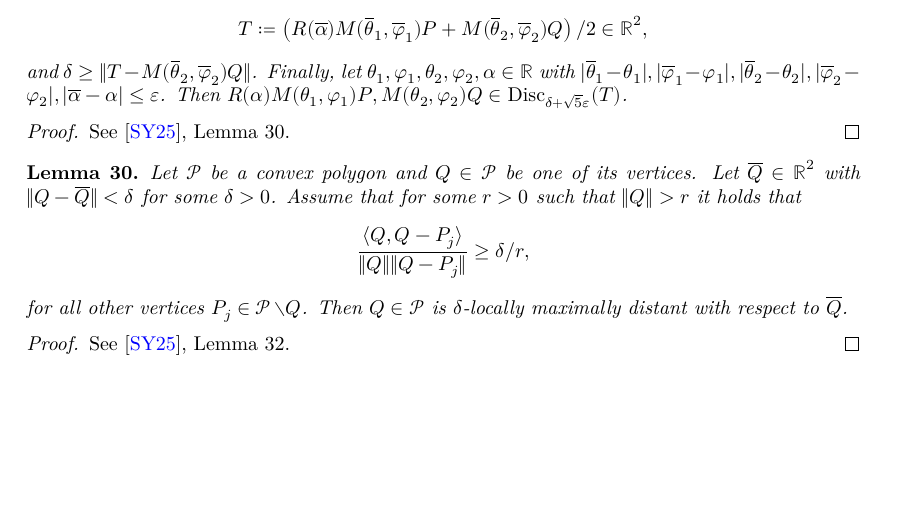
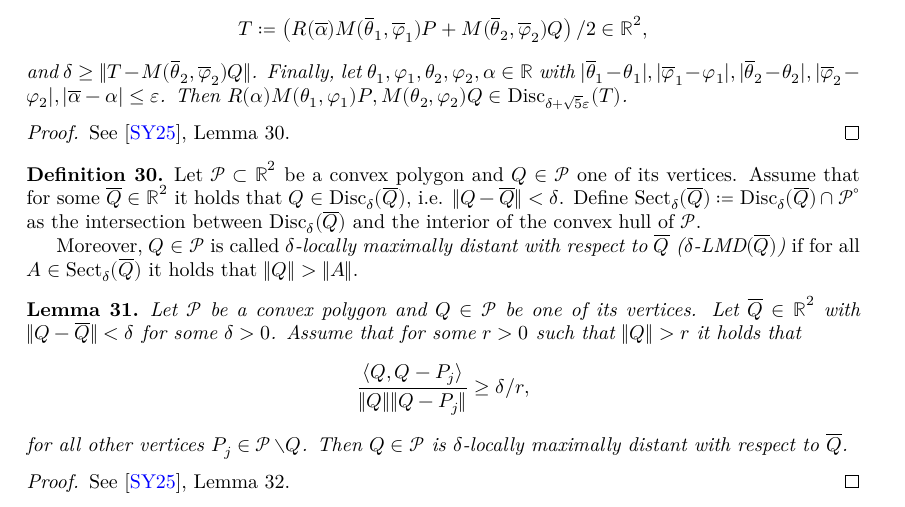
Before and after one commit to tom7/noperts, a LaTeX document (proof/blueprint/src/print.tex, which reads proof/blueprint/src/chapters/local_theorem.tex): part of page 10 of 16, cut so that both start at the same text, the shorter picture padded with empty space. Compiled offline with XeLaTeX.

Commit message:
LMD def in blueprint

```diff
--- a/proof/blueprint/src/chapters/local_theorem.tex
+++ b/proof/blueprint/src/chapters/local_theorem.tex
@@ -118,7 +118,15 @@ See \cite{polyhedron.without.rupert}, Lemma 28.
 See \cite{polyhedron.without.rupert}, Lemma 30.
 \end{proof}
 
+\begin{definition}
+\label{def:LMD}
+    Let $\PP \subset \R^2$ be a convex polygon and $Q \in \PP$ one of its vertices. Assume that for some $\overline{Q} \in \R^2$ it holds that $Q \in \Circ_{\delta}(\overline{Q})$, i.e. $\|Q - \overline{Q}\| < \delta$. Define $\Sect_\delta(\overline{Q}) \coloneqq \Circ_{\delta}(\overline{Q}) \cap \PP^\circ$ as the intersection between $\Circ_{\delta}(\overline{Q})$ and the interior of the convex hull of $\PP$.
+
+    Moreover, $Q \in \PP$ is called \emph{$\delta$-locally maximally distant with respect to $\overline{Q}$ ($\delta$-LMD$(\overline{Q})$)} if for all $A \in \Sect_\delta(\overline{Q})$ it holds that $\|Q\| > \|A\|$.
+\end{definition}
+
 \begin{lemma} \label{lem:LMD}
+\uses{def:LMD}
     Let $\PP$ be a convex polygon and $Q \in \PP$ be one of its vertices. Let $\overline{Q} \in \R^2$ with $\|Q - \overline{Q}\| < \delta$ for some $\delta>0$. Assume that for some $r > 0 $ such that $\|Q\| > r$ it holds that
     \[
         \frac{\langle Q, Q - P_j \rangle}{\|Q\|\|Q - P_j\|} \geq \delta/r,
```
